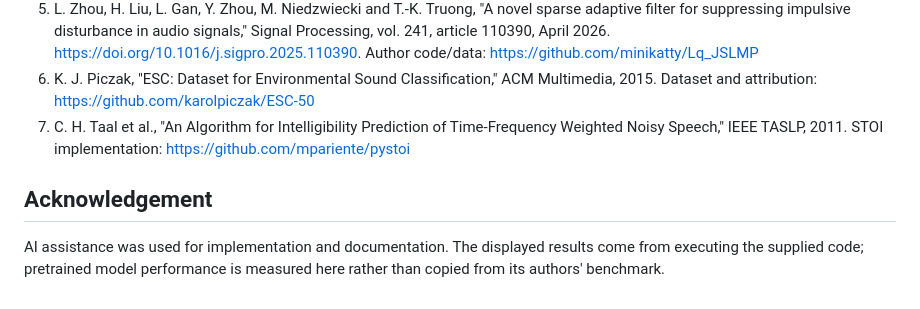
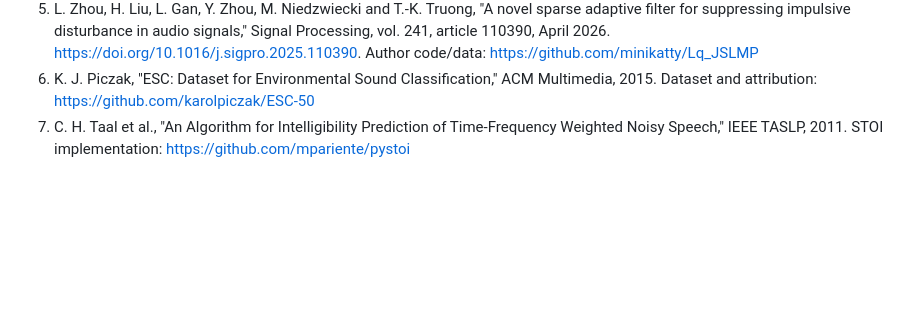
Before and after one commit to zhi0708/elec5305-project--540686380-, a Markdown page: README.md, the part around the change. Drawn GitHub-style; blank space fills up the shorter version.

```diff
--- a/README.md
+++ b/README.md
@@ -109,8 +109,3 @@ Speech is `OSR_us_000_0010_8k.wav` from the [Open Speech Repository](https://www
 5. L. Zhou, H. Liu, L. Gan, Y. Zhou, M. Niedzwiecki and T.-K. Truong, "A novel sparse adaptive filter for suppressing impulsive disturbance in audio signals," Signal Processing, vol. 241, article 110390, April 2026. https://doi.org/10.1016/j.sigpro.2025.110390. Author code/data: https://github.com/minikatty/Lq_JSLMP
 6. K. J. Piczak, "ESC: Dataset for Environmental Sound Classification," ACM Multimedia, 2015. Dataset and attribution: https://github.com/karolpiczak/ESC-50
 7. C. H. Taal et al., "An Algorithm for Intelligibility Prediction of Time-Frequency Weighted Noisy Speech," IEEE TASLP, 2011. STOI implementation: https://github.com/mpariente/pystoi
-
-
-## Acknowledgement
-
-AI assistance was used for implementation and documentation. The displayed results come from executing the supplied code; pretrained model performance is measured here rather than copied from its authors' benchmark.
```
